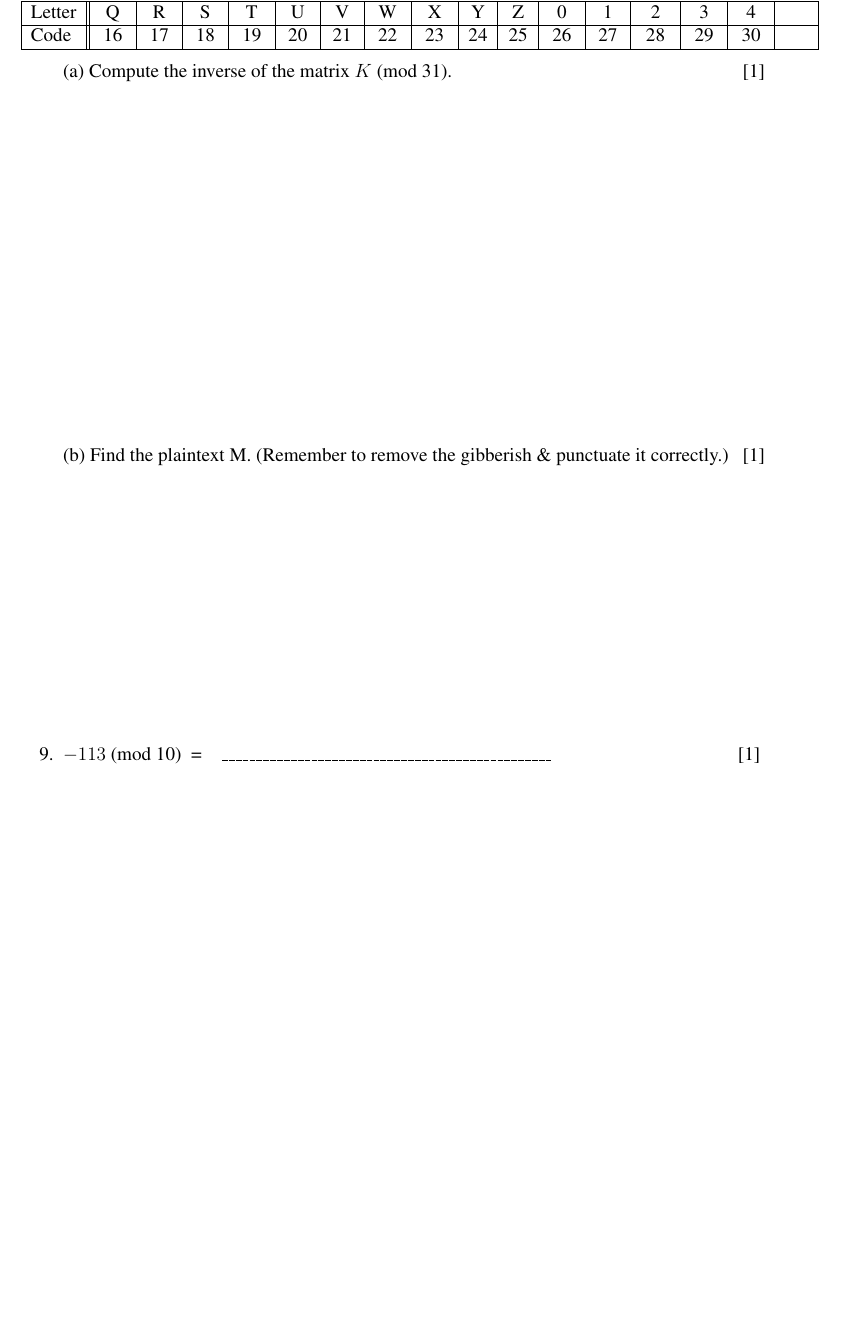
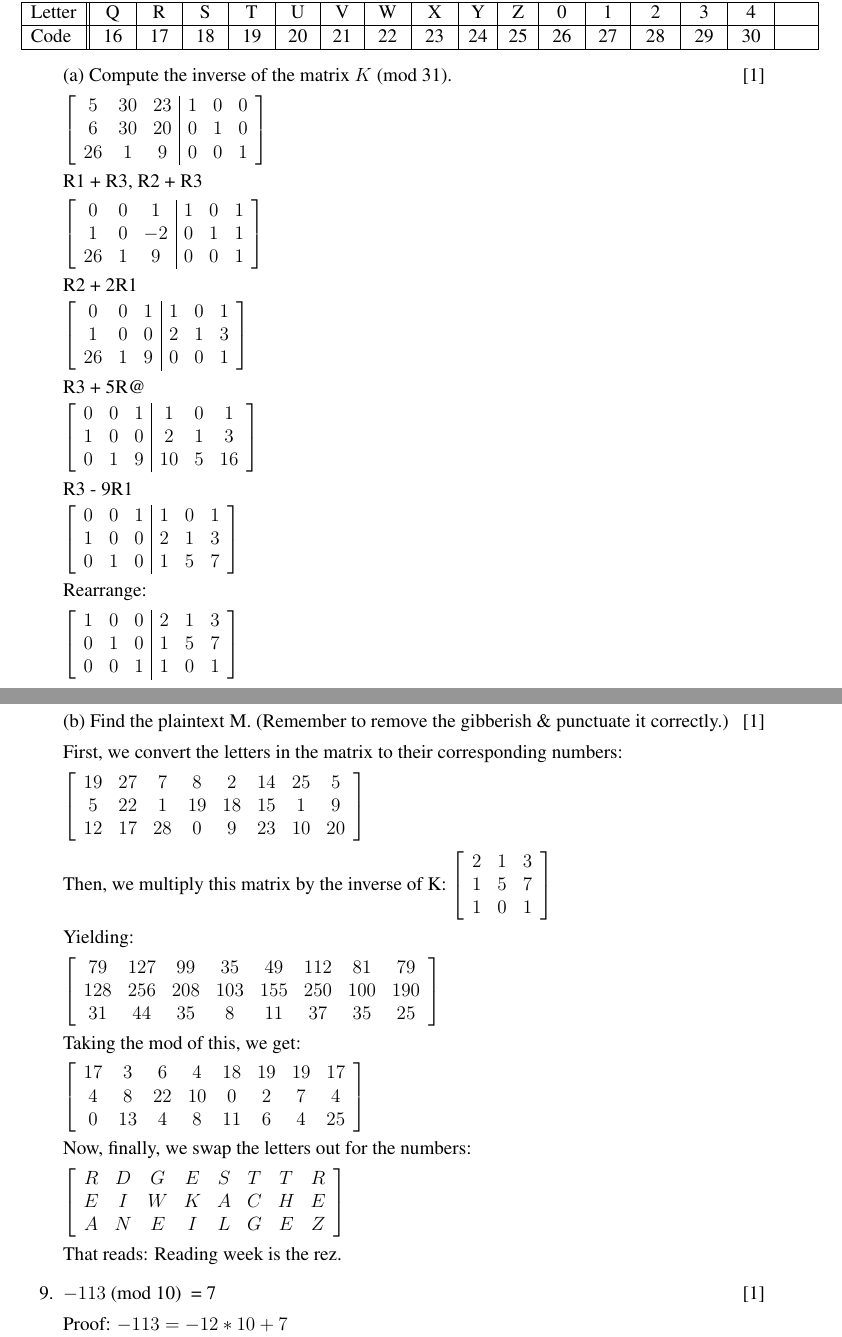
Before and after one commit to Tyler-Janvrin/4520Labs, a LaTeX document (A2/A2.tex): part of page 5 of 5 before the commit and two parts of pages 5 and 6 of 6 after it, the two joined at a grey line, cut so that both start at the same text, the shorter picture padded with empty space. Compiled offline with pdfLaTeX.

Commit message:
All done!

```diff
--- a/A2/A2.tex
+++ b/A2/A2.tex
@@ -340,10 +340,82 @@ M	&	R	&	2	&	A	&	J	&	X	&	K	&	U	\\
 
             (a)	Compute the inverse of the matrix $K$ (mod 31).					\hfill     [1]
 
+            $
+            \left[
+            	\begin{array}{ccc|ccc}
+                    5	&	30	& 23 & 1 & 0 & 0 \\
+                    6	&	30	& 20 & 0 & 1 & 0 \\
+                    26 & 1 &	9 & 0 & 0 & 1 \\
+                \end{array}
+            \right]
+            $
+
+            R1 + R3, R2 + R3
+
+            $
+            \left[
+            	\begin{array}{ccc|ccc}
+                    0	&	0	& 1 & 1 & 0 & 1 \\
+                    1	&	0	& -2 & 0 & 1 & 1 \\
+                    26 & 1 &	9 & 0 & 0 & 1 \\
+                \end{array}
+            \right]
+            $
+
+            R2 + 2R1
+
+            $
+            \left[
+            	\begin{array}{ccc|ccc}
+                    0	&	0	& 1 & 1 & 0 & 1 \\
+                    1	&	0	& 0 & 2 & 1 & 3 \\
+                    26 & 1 &	9 & 0 & 0 & 1 \\
+                \end{array}
+            \right]
+            $
+
+            R3 + 5R@
+
+            $
+            \left[
+            	\begin{array}{ccc|ccc}
+                    0	&	0	& 1 & 1 & 0 & 1 \\
+                    1	&	0	& 0 & 2 & 1 & 3 \\
+                    0 & 1 &	9 & 10 & 5 & 16 \\
+                \end{array}
+            \right]
+            $
+
+            R3 - 9R1
+
+            $
+            \left[
+            	\begin{array}{ccc|ccc}
+                    0	&	0	& 1 & 1 & 0 & 1 \\
+                    1	&	0	& 0 & 2 & 1 & 3 \\
+                    0 & 1 &	0 & 1 & 5 & 7 \\
+                \end{array}
+            \right]
+            $
+
+            Rearrange:
+
+            $
+            \left[
+            	\begin{array}{ccc|ccc}
+                    1	&	0	& 0 & 2 & 1 & 3 \\
+                    0 & 1 &	0 & 1 & 5 & 7 \\
+                    0	&	0	& 1 & 1 & 0 & 1 \\
+                \end{array}
+            \right]
+            $
+
+                \pagebreak
 
 
 
-                \vspace{78mm}
+
+
 
 
 
@@ -351,11 +423,71 @@ M	&	R	&	2	&	A	&	J	&	X	&	K	&	U	\\
             (b)	Find the plaintext M.	(Remember to remove the gibberish \& punctuate it correctly.)
                 						\hfill       [1]
 
+            First, we convert the letters in the matrix to their corresponding numbers:
 
-                            \vspace{58mm}
+            $
+            \left[
+            \begin{array}{cccccccc}
+              19	&	27 &	7  &	8  &	2	&	14	&	25	&	5	\\
+              5 	&	22 &	1  &	19 &	18	&	15	&	1	&	9	\\
+              12	&	17	&	28	&	0	&	9	&	23	&	10	&	20	\\
+           \end{array}
+            \right]
+            $
 
-\item  $-113$ (mod 10) \ = \ \ \ \_\_\_\_\_\_\_\_\_\_\_\_\_\_\_\_\_\_\_\_\_\_\_\_\_\_\_\_\_\_\_\_\_\_\_\_\_\_\_\_\_\_\_\_\_\_\_\_ \hfill [1]
-              \medskip
+            Then, we multiply this matrix by the inverse of K:
+            $
+            \left[
+            	\begin{array}{ccc}
+                    2 & 1 & 3 \\
+                    1 & 5 & 7 \\
+                    1 & 0 & 1 \\
+                \end{array}
+            \right]
+            $
+
+            Yielding:
+
+            $
+            \left[
+            \begin{array}{cccccccc}
+              79	&	127 &	99  &	35  &	49	&	112 &	81	&	79	\\
+              128 &	256 &	208  &	103 &	155	&	250	&	100	&	190	\\
+              31	&	44	&	35	&	8	&	11	&	37	&	35	&	25	\\
+           \end{array}
+            \right]
+            $
+
+            Taking the mod of this, we get:
+
+            $
+            \left[
+            \begin{array}{cccccccc}
+              17	&	3 &	6  &	4  &	18	&	19 &	19	&	17	\\
+              4 &	8 &	22  &	10 &	0	&	2	&	7	&	4	\\
+              0	&	13	&	4	&	8	&	11	&	6	&	4	&	25	\\
+           \end{array}
+            \right]
+            $
+
+            Now, finally, we swap the letters out for the numbers:
+
+            $
+            \left[
+            \begin{array}{cccccccc}
+              R	&	D &	G  &	E  &	S	&	T &	T	&	R	\\
+              E &	I &	W  &	K &	A	&	C	&	H	&	E	\\
+              A	&	N	&	E	&	  I	&	L	&	G	&	E	&	Z	\\
+           \end{array}
+            \right]
+            $
+
+            That reads: Reading week is the rez.
+
+
+\item  $-113$ (mod 10) \ = 7 \hfill [1]
+
+      Proof: $-113 = -12 * 10 + 7$
 
 
 
```
Also changed, not shown: A2/A2.pdf, 4 other files.
